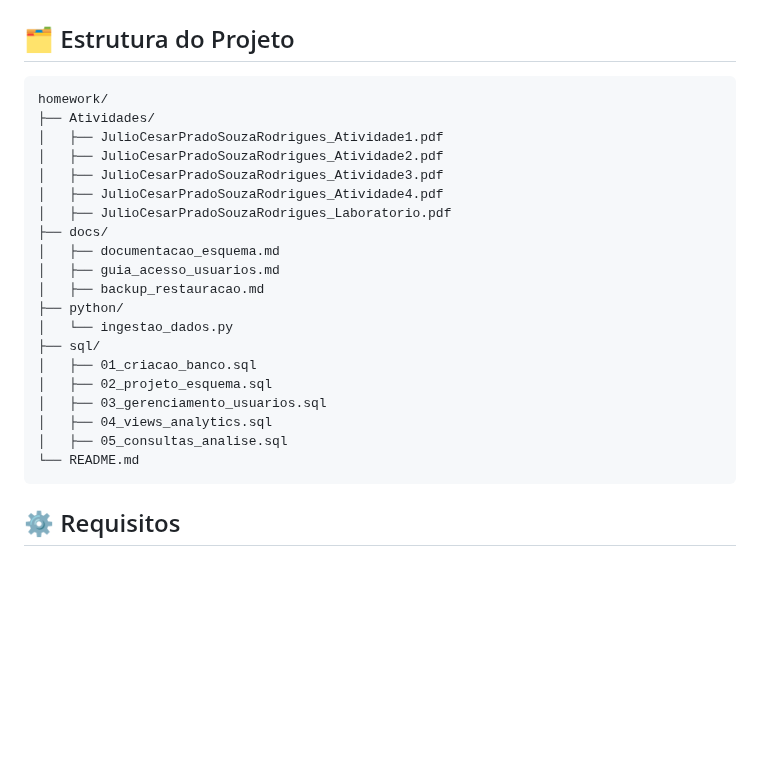
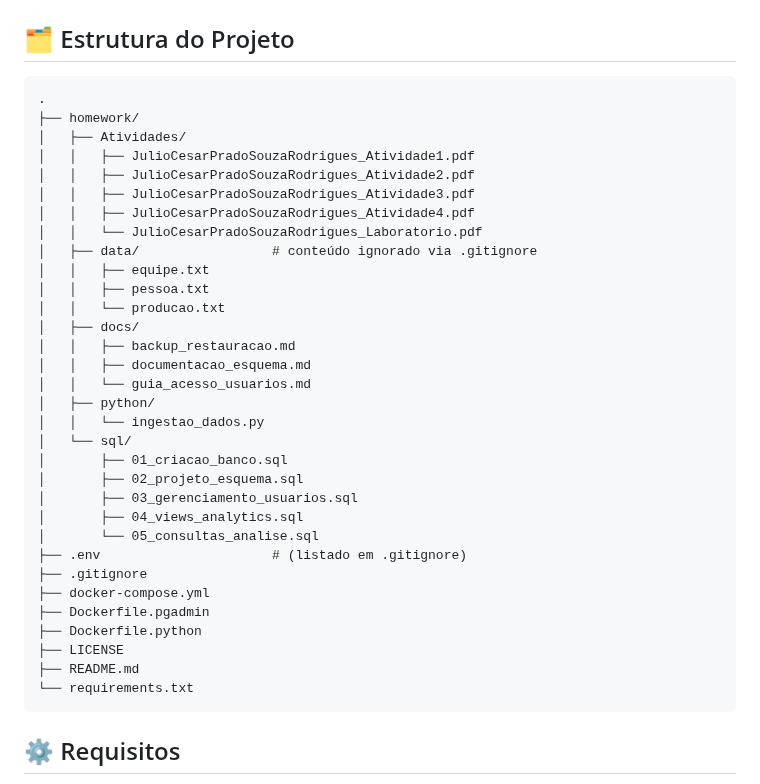
Before and after one commit to RafaelQuirino/dba_postgresql, a Markdown page: README.md, the part around the change. Rendered like a GitHub page; blank space fills up the shorter version.

````diff
--- a/README.md
+++ b/README.md
@@ -11,26 +11,38 @@
 ## 🗂️ Estrutura do Projeto
 
 ```text
-homework/
-├── Atividades/
-│   ├── JulioCesarPradoSouzaRodrigues_Atividade1.pdf
-│   ├── JulioCesarPradoSouzaRodrigues_Atividade2.pdf
-│   ├── JulioCesarPradoSouzaRodrigues_Atividade3.pdf
-│   ├── JulioCesarPradoSouzaRodrigues_Atividade4.pdf
-│   ├── JulioCesarPradoSouzaRodrigues_Laboratorio.pdf
-├── docs/
-│   ├── documentacao_esquema.md
-│   ├── guia_acesso_usuarios.md
-│   ├── backup_restauracao.md
-├── python/
-│   └── ingestao_dados.py
-├── sql/
-│   ├── 01_criacao_banco.sql
-│   ├── 02_projeto_esquema.sql
-│   ├── 03_gerenciamento_usuarios.sql
-│   ├── 04_views_analytics.sql
-│   ├── 05_consultas_analise.sql
-└── README.md
+.
+├── homework/
+│   ├── Atividades/
+│   │   ├── JulioCesarPradoSouzaRodrigues_Atividade1.pdf
+│   │   ├── JulioCesarPradoSouzaRodrigues_Atividade2.pdf
+│   │   ├── JulioCesarPradoSouzaRodrigues_Atividade3.pdf
+│   │   ├── JulioCesarPradoSouzaRodrigues_Atividade4.pdf
+│   │   └── JulioCesarPradoSouzaRodrigues_Laboratorio.pdf
+│   ├── data/                 # conteúdo ignorado via .gitignore
+│   │   ├── equipe.txt
+│   │   ├── pessoa.txt
+│   │   └── producao.txt
+│   ├── docs/
+│   │   ├── backup_restauracao.md
+│   │   ├── documentacao_esquema.md
+│   │   └── guia_acesso_usuarios.md
+│   ├── python/
+│   │   └── ingestao_dados.py
+│   └── sql/
+│       ├── 01_criacao_banco.sql
+│       ├── 02_projeto_esquema.sql
+│       ├── 03_gerenciamento_usuarios.sql
+│       ├── 04_views_analytics.sql
+│       └── 05_consultas_analise.sql
+├── .env                      # (listado em .gitignore)
+├── .gitignore
+├── docker-compose.yml
+├── Dockerfile.pgadmin
+├── Dockerfile.python
+├── LICENSE
+├── README.md
+└── requirements.txt
 ```
 
 ## ⚙️ Requisitos
````
